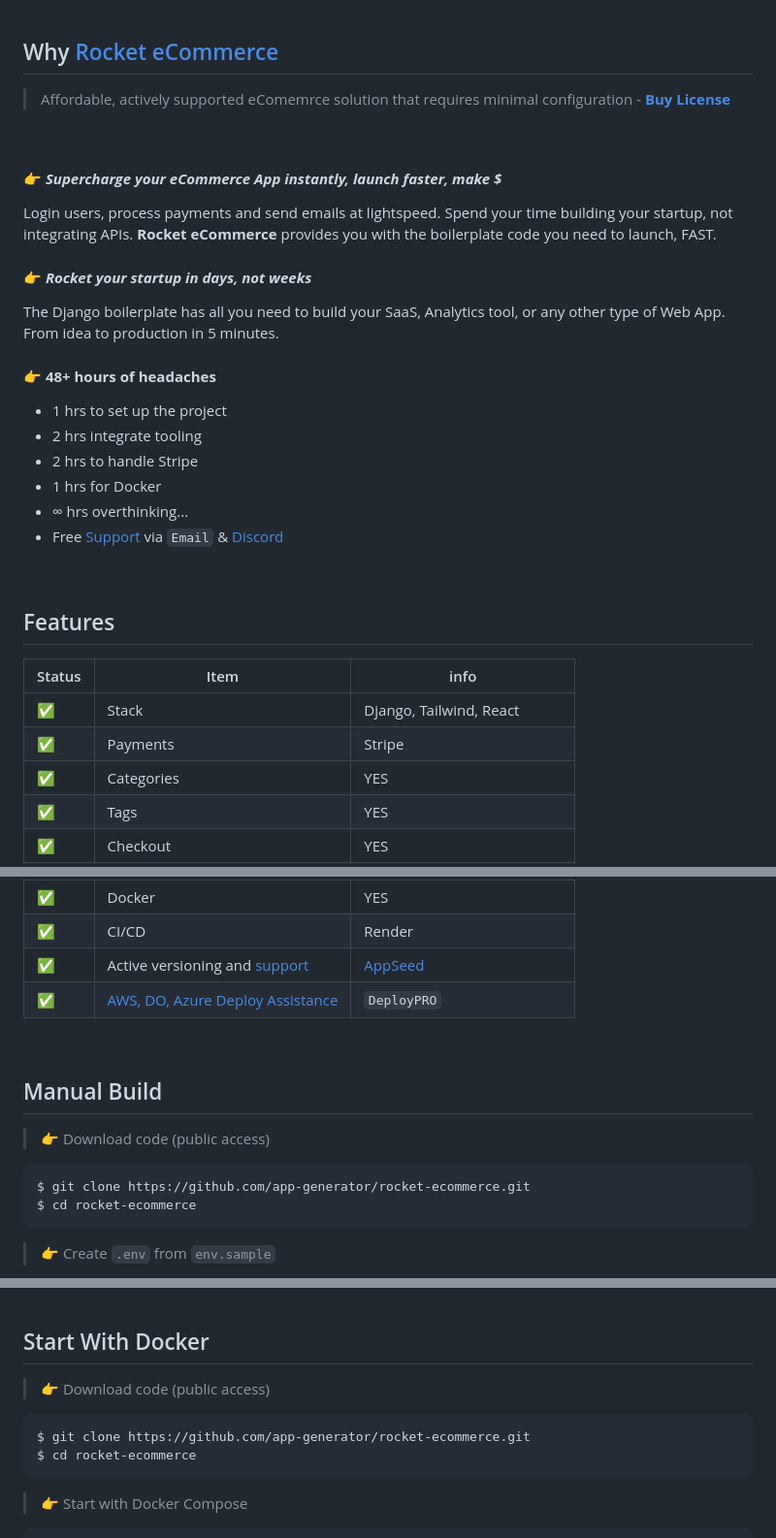
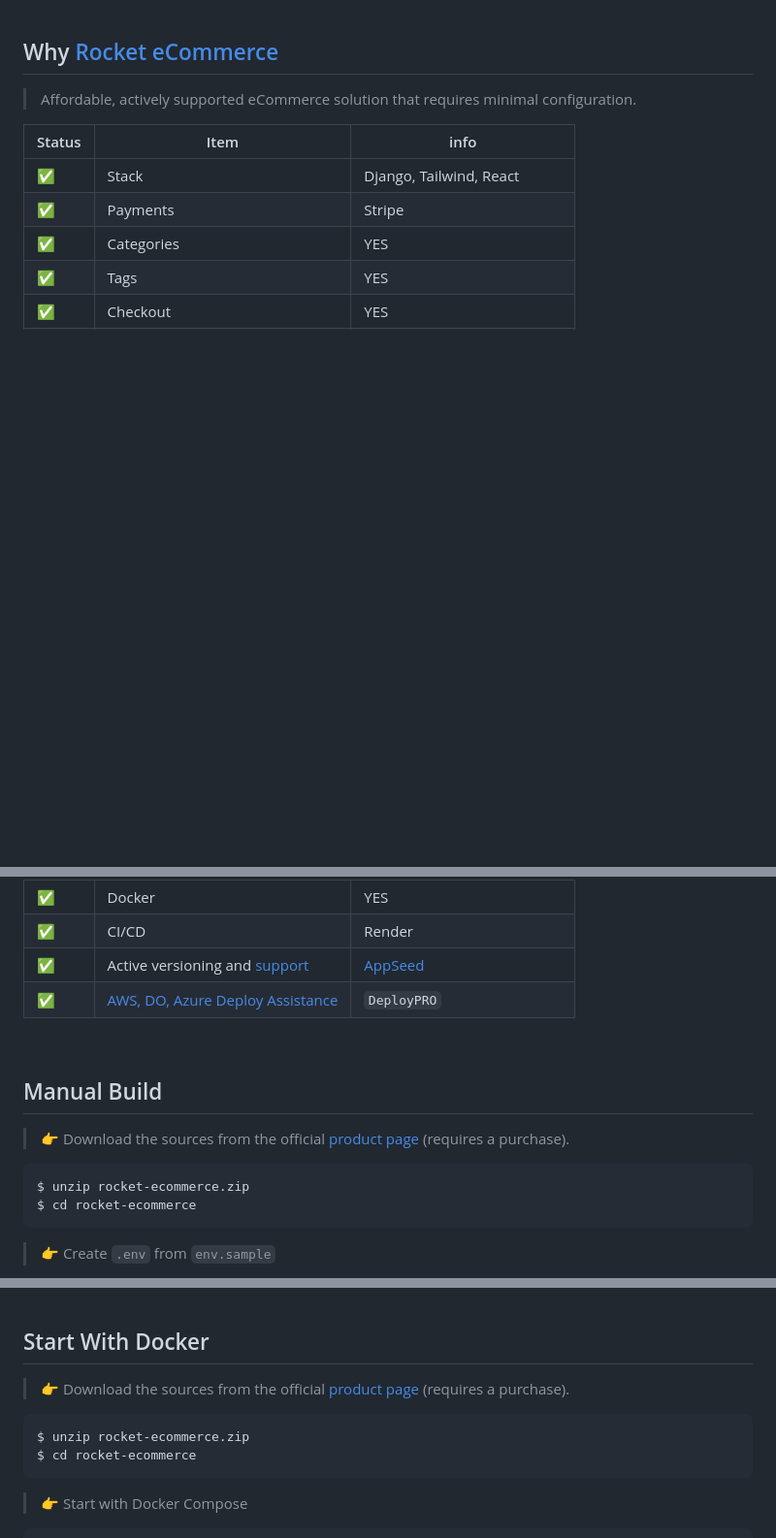
Before and after one commit to app-generator/rocket-ecommerce, a Markdown page: README.md, 3 parts joined by grey strips. Shown at 97% size. GitHub-like rendering; blank space fills up the shorter version.

````diff
--- a/README.md
+++ b/README.md
@@ -37,31 +41,7 @@
 
 ## Why [Rocket eCommerce](https://app-generator.dev/product/rocket-ecommerce/django/)
 
-> Affordable, actively supported eComemrce solution that requires minimal configuration - **[Buy License](https://app-generator.dev/product/rocket-ecommerce/django/#pricing)**
-
-<br />
-
-#### 👉 ***Supercharge your eCommerce App instantly, launch faster, make $***
-
-Login users, process payments and send emails at lightspeed. Spend your time building your startup, not integrating APIs.
-**Rocket eCommerce** provides you with the boilerplate code you need to launch, FAST.
-
-#### 👉 ***Rocket your startup in days, not weeks***
-
-The Django boilerplate has all you need to build your SaaS, Analytics tool, or any other type of Web App. From idea to production in 5 minutes.
-
-#### 👉 **48+ hours of headaches**
-
- - 1 hrs to set up the project
- - 2 hrs integrate tooling
- - 2 hrs to handle Stripe
- - 1 hrs for Docker
- - ∞ hrs overthinking...
- - Free [Support](https://appseed.us/support/) via `Email` & [Discord](https://discord.gg/fZC6hup)
-
-<br />
-
-## Features
+> Affordable, actively supported eCommerce solution that requires minimal configuration.
 
 | Status | Item | info |
 | --- | --- | --- |
@@ -84,10 +64,10 @@ The Django boilerplate has all you need to build your SaaS, Analytics tool, or a
 
 ## Manual Build
 
-> 👉 Download code (public access)
+> 👉 Download the sources from the official [product page](https://app-generator.dev/product/rocket-ecommerce/django/) (requires a purchase).
 
 ```bash
-$ git clone https://github.com/app-generator/rocket-ecommerce.git
+$ unzip rocket-ecommerce.zip
 $ cd rocket-ecommerce
 ```
 
@@ -151,10 +131,10 @@ $ python manage.py runserver       # start the project
 
 ## Start With Docker
 
-> 👉 Download code (public access)
+> 👉 Download the sources from the official [product page](https://app-generator.dev/product/rocket-ecommerce/django/) (requires a purchase).
 
 ```bash
-$ git clone https://github.com/app-generator/rocket-ecommerce.git
+$ unzip rocket-ecommerce.zip
 $ cd rocket-ecommerce
 ```
 
````
Also changed, not shown: other parts of README.md (+6 -2 lines).
